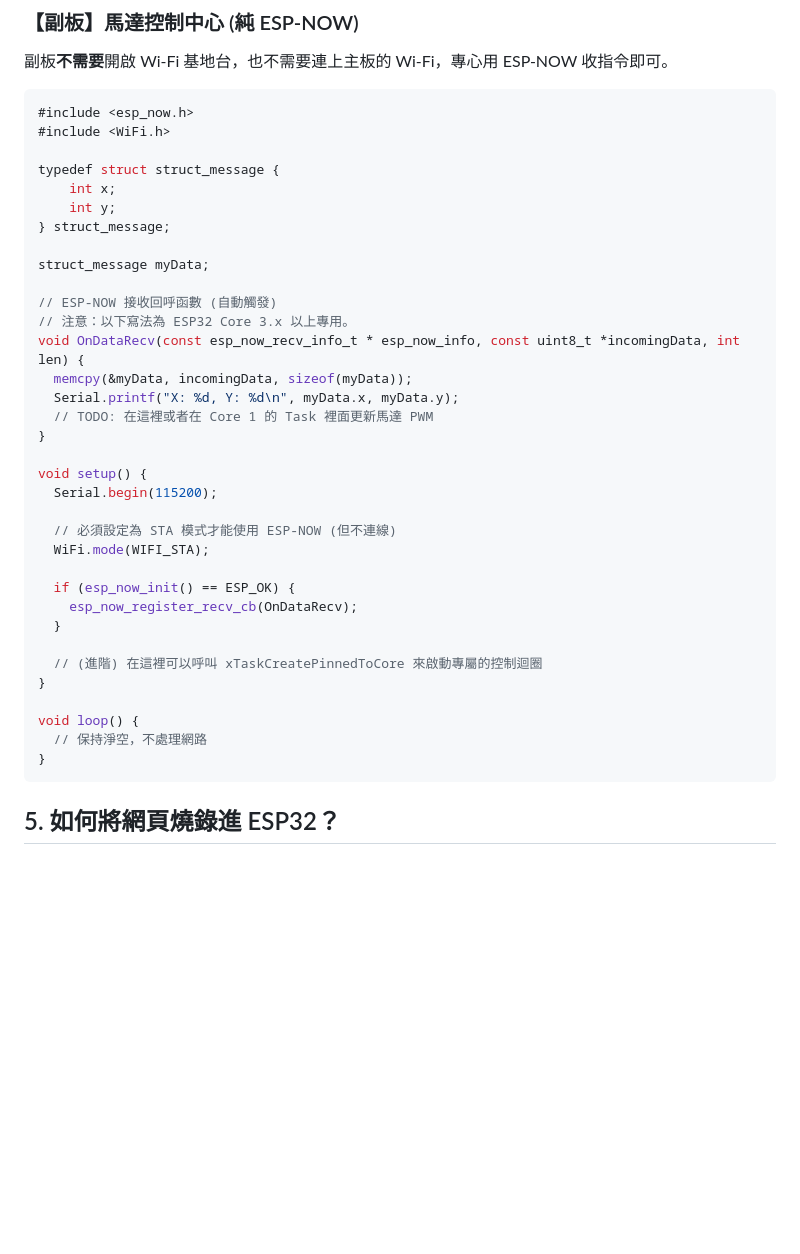
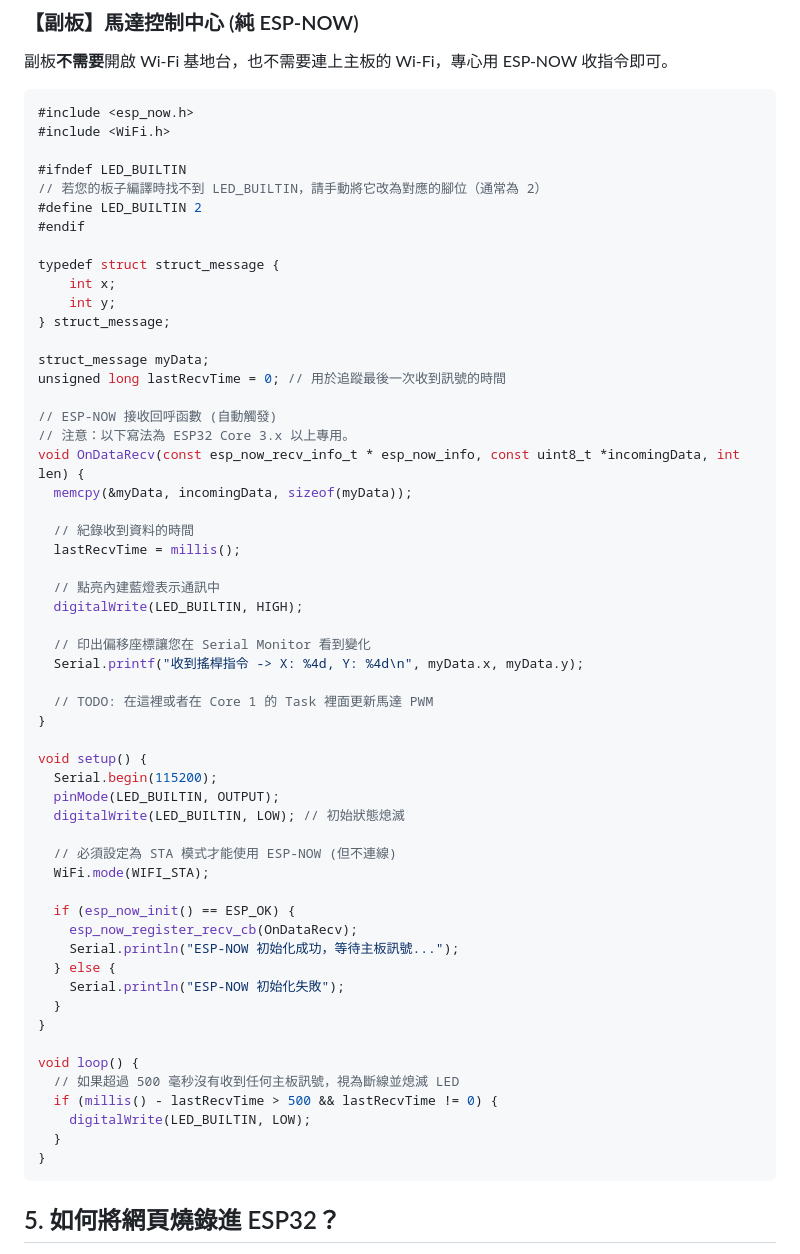
Before and after one commit to Jeff-4-Toaster/ThrowBot-Web-Controller, a Markdown page: USER_MANUAL.md, the part around the change. Rendered like a GitHub page; blank space fills up the shorter version.

Commit message:
Add LED visual indicator and Serial tracking to sub-board example

````diff
--- a/USER_MANUAL.md
+++ b/USER_MANUAL.md
@@ -139,36 +139,57 @@ void loop() {
 #include <esp_now.h>
 #include <WiFi.h>
 
+#ifndef LED_BUILTIN
+// 若您的板子編譯時找不到 LED_BUILTIN，請手動將它改為對應的腳位（通常為 2）
+#define LED_BUILTIN 2
+#endif
+
 typedef struct struct_message {
     int x;
     int y;
 } struct_message;
 
 struct_message myData;
+unsigned long lastRecvTime = 0; // 用於追蹤最後一次收到訊號的時間
 
 // ESP-NOW 接收回呼函數 (自動觸發)
 // 注意：以下寫法為 ESP32 Core 3.x 以上專用。
 void OnDataRecv(const esp_now_recv_info_t * esp_now_info, const uint8_t *incomingData, int len) {
   memcpy(&myData, incomingData, sizeof(myData));
-  Serial.printf("X: %d, Y: %d\n", myData.x, myData.y);
+
+  // 紀錄收到資料的時間
+  lastRecvTime = millis();
+
+  // 點亮內建藍燈表示通訊中
+  digitalWrite(LED_BUILTIN, HIGH);
+
+  // 印出偏移座標讓您在 Serial Monitor 看到變化
+  Serial.printf("收到搖桿指令 -> X: %4d, Y: %4d\n", myData.x, myData.y);
+
   // TODO: 在這裡或者在 Core 1 的 Task 裡面更新馬達 PWM
 }
 
 void setup() {
   Serial.begin(115200);
+  pinMode(LED_BUILTIN, OUTPUT);
+  digitalWrite(LED_BUILTIN, LOW); // 初始狀態熄滅
 
   // 必須設定為 STA 模式才能使用 ESP-NOW (但不連線)
   WiFi.mode(WIFI_STA);
 
   if (esp_now_init() == ESP_OK) {
     esp_now_register_recv_cb(OnDataRecv);
+    Serial.println("ESP-NOW 初始化成功，等待主板訊號...");
+  } else {
+    Serial.println("ESP-NOW 初始化失敗");
   }
-
-  // (進階) 在這裡可以呼叫 xTaskCreatePinnedToCore 來啟動專屬的控制迴圈
 }
 
 void loop() {
-  // 保持淨空，不處理網路
+  // 如果超過 500 毫秒沒有收到任何主板訊號，視為斷線並熄滅 LED
+  if (millis() - lastRecvTime > 500 && lastRecvTime != 0) {
+    digitalWrite(LED_BUILTIN, LOW);
+  }
 }
 ```
 
````
